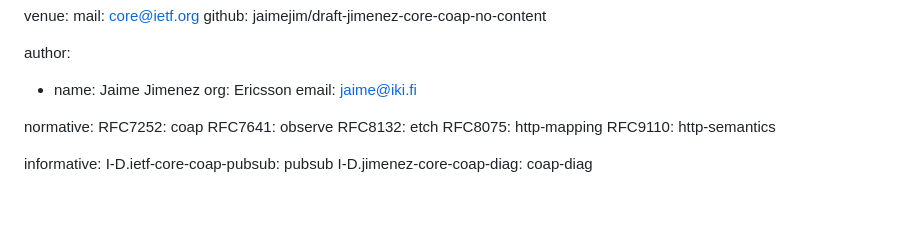
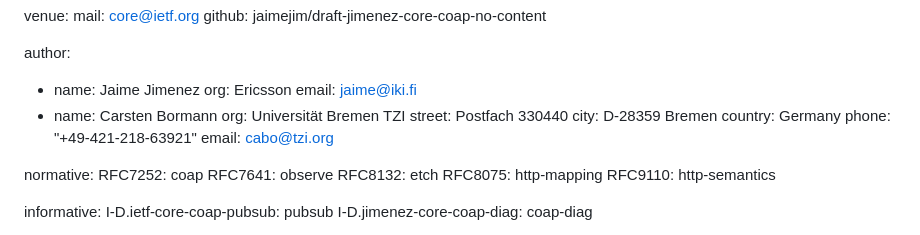
Before and after one commit to jaimejim/draft-jimenez-core-coap-no-content, a Markdown page: draft-jimenez-core-coap-no-content.md, the part around the change. Rendered like a GitHub page; blank space fills up the shorter version.

Commit message:
Add Carsten Bormann to the author list

```diff
--- a/draft-jimenez-core-coap-no-content.md
+++ b/draft-jimenez-core-coap-no-content.md
@@ -19,6 +19,13 @@ author:
 - name: Jaime Jimenez
   org: Ericsson
   email: jaime@iki.fi
+- name: Carsten Bormann
+  org: Universität Bremen TZI
+  street: Postfach 330440
+  city: D-28359 Bremen
+  country: Germany
+  phone: "+49-421-218-63921"
+  email: cabo@tzi.org
 
 normative:
   RFC7252: coap
```
